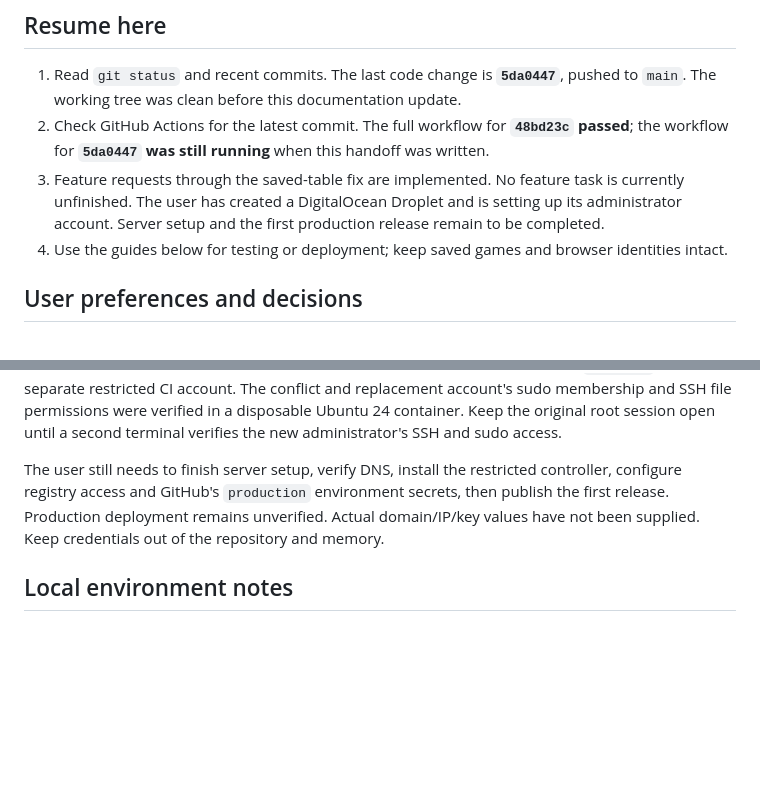
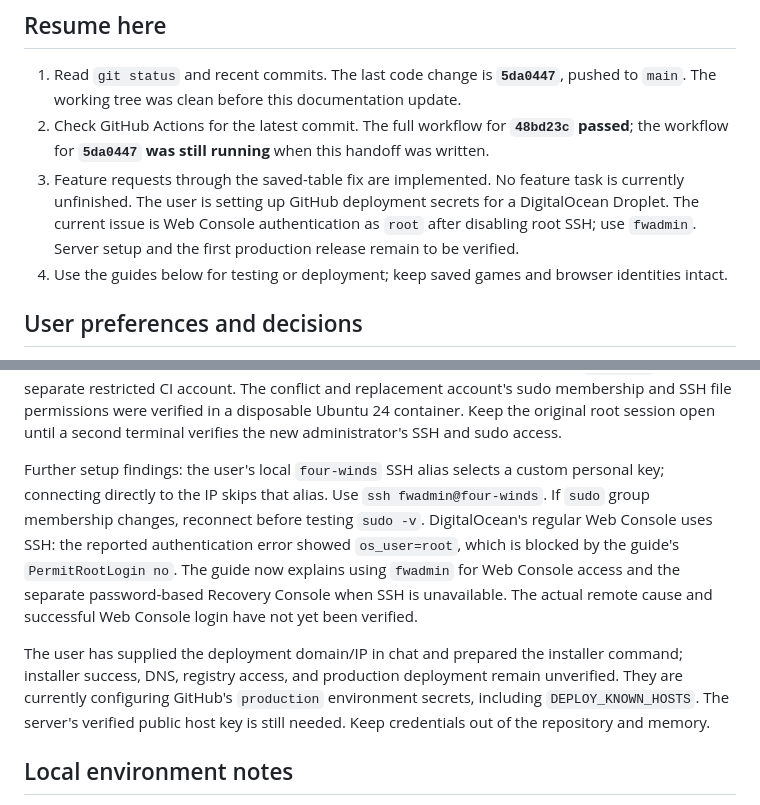
Before and after one commit to tr-io/four-winds, a Markdown page: MEMORY.md, 2 parts joined by grey strips. Rendered like a GitHub page; blank space fills up the shorter version.

Commit message:
Clarify DigitalOcean console access after SSH hardening

```diff
--- a/MEMORY.md
+++ b/MEMORY.md
@@ -10,8 +10,9 @@ before relying on the snapshot. Start with the user's latest request.
 2. Check GitHub Actions for the latest commit. The full workflow for **`48bd23c` passed**;
    the workflow for **`5da0447` was still running** when this handoff was written.
 3. Feature requests through the saved-table fix are implemented. No feature task is currently
-   unfinished. The user has created a DigitalOcean Droplet and is setting up its administrator
-   account. Server setup and the first production release remain to be completed.
+   unfinished. The user is setting up GitHub deployment secrets for a DigitalOcean Droplet.
+   The current issue is Web Console authentication as `root` after disabling root SSH; use
+   `fwadmin`. Server setup and the first production release remain to be verified.
 4. Use the guides below for testing or deployment; keep saved games and browser identities intact.
 
 ## User preferences and decisions
@@ -119,10 +120,19 @@ still the separate restricted CI account. The conflict and replacement account's
 and SSH file permissions were verified in a disposable Ubuntu 24 container. Keep the original
 root session open until a second terminal verifies the new administrator's SSH and sudo access.
 
-The user still needs to finish server setup, verify DNS, install the restricted controller,
-configure registry access and GitHub's `production` environment secrets, then publish the first
-release. Production deployment remains unverified. Actual domain/IP/key values have not been
-supplied. Keep credentials out of the repository and memory.
+Further setup findings: the user's local `four-winds` SSH alias selects a custom personal key;
+connecting directly to the IP skips that alias. Use `ssh fwadmin@four-winds`. If `sudo` group
+membership changes, reconnect before testing `sudo -v`. DigitalOcean's regular Web Console
+uses SSH: the reported authentication error showed `os_user=root`, which is blocked by the
+guide's `PermitRootLogin no`. The guide now explains using `fwadmin` for Web Console access and
+the separate password-based Recovery Console when SSH is unavailable. The actual remote
+cause and successful Web Console login have not yet been verified.
+
+The user has supplied the deployment domain/IP in chat and prepared the installer command;
+installer success, DNS, registry access, and production deployment remain unverified. They are
+currently configuring GitHub's `production` environment secrets, including `DEPLOY_KNOWN_HOSTS`.
+The server's verified public host key is still needed. Keep credentials out of the repository
+and memory.
 
 ## Local environment notes
 
```
Also changed, not shown: DEPLOYMENT.md (+11 -2 lines).
